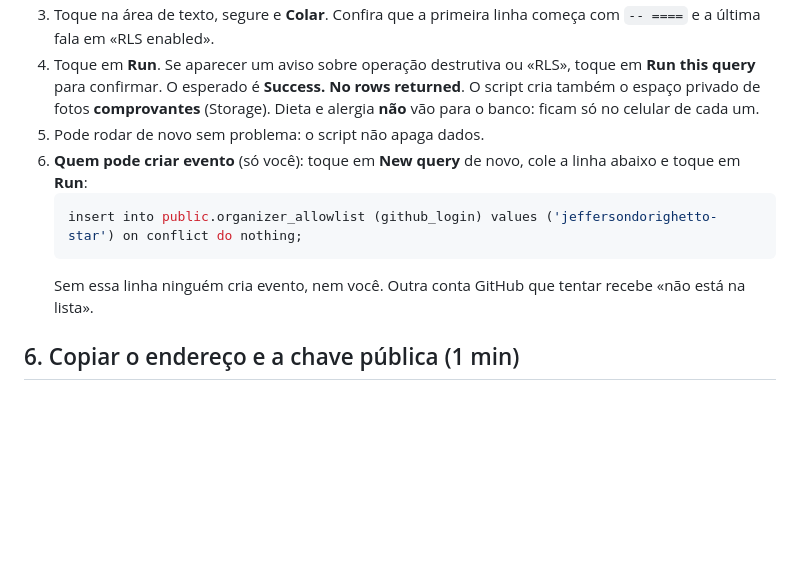
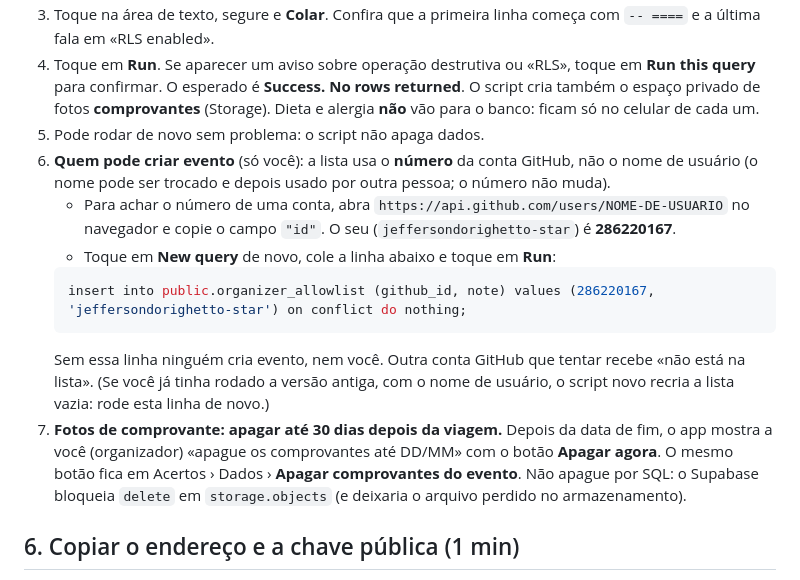
Before and after one commit to jeffersondorighetto-star/rateio-viagem, a Markdown page: SETUP-CELULAR.md, the part around the change. Rendered like a GitHub page; blank space fills up the shorter version.

````diff
--- a/SETUP-CELULAR.md
+++ b/SETUP-CELULAR.md
@@ -56,11 +56,14 @@ As famílias entram só com o código (login anônimo) e ficam **aguardando** at
 4. Toque em **Run**. Se aparecer um aviso sobre operação destrutiva ou «RLS», toque em **Run this query** para confirmar. O esperado é **Success. No rows returned**.
    O script cria também o espaço privado de fotos **comprovantes** (Storage). Dieta e alergia **não** vão para o banco: ficam só no celular de cada um.
 5. Pode rodar de novo sem problema: o script não apaga dados.
-6. **Quem pode criar evento** (só você): toque em **New query** de novo, cole a linha abaixo e toque em **Run**:
+6. **Quem pode criar evento** (só você): a lista usa o **número** da conta GitHub, não o nome de usuário (o nome pode ser trocado e depois usado por outra pessoa; o número não muda).
+   - Para achar o número de uma conta, abra `https://api.github.com/users/NOME-DE-USUARIO` no navegador e copie o campo `"id"`. O seu (`jeffersondorighetto-star`) é **286220167**.
+   - Toque em **New query** de novo, cole a linha abaixo e toque em **Run**:
    ```sql
-   insert into public.organizer_allowlist (github_login) values ('jeffersondorighetto-star') on conflict do nothing;
+   insert into public.organizer_allowlist (github_id, note) values (286220167, 'jeffersondorighetto-star') on conflict do nothing;
    ```
-   Sem essa linha ninguém cria evento, nem você. Outra conta GitHub que tentar recebe «não está na lista».
+   Sem essa linha ninguém cria evento, nem você. Outra conta GitHub que tentar recebe «não está na lista». (Se você já tinha rodado a versão antiga, com o nome de usuário, o script novo recria a lista vazia: rode esta linha de novo.)
+7. **Fotos de comprovante: apagar até 30 dias depois da viagem.** Depois da data de fim, o app mostra a você (organizador) «apague os comprovantes até DD/MM» com o botão **Apagar agora**. O mesmo botão fica em Acertos › Dados › **Apagar comprovantes do evento**. Não apague por SQL: o Supabase bloqueia `delete` em `storage.objects` (e deixaria o arquivo perdido no armazenamento).
 
 ## 6. Copiar o endereço e a chave pública (1 min)
 
````
Also changed, not shown: README.md (+4 -2 lines), docs/VALIDACAO.md (+12 -4 lines).
